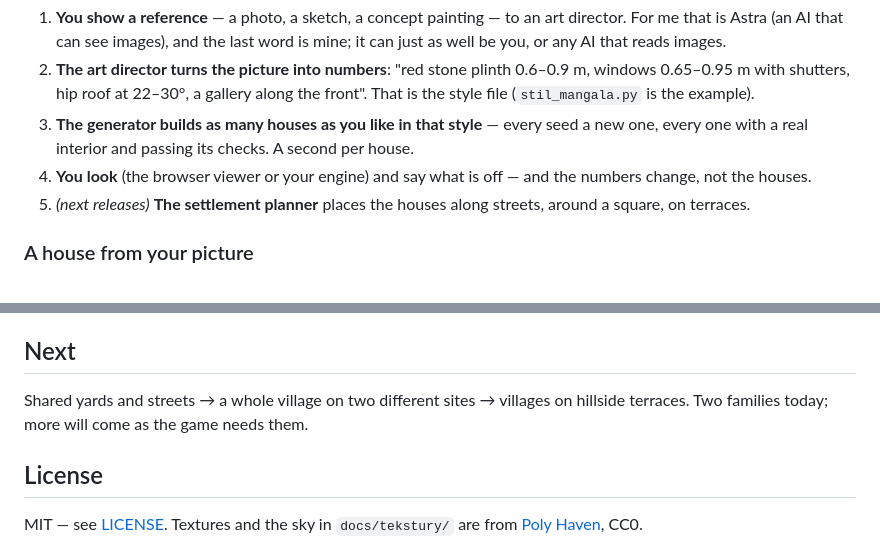
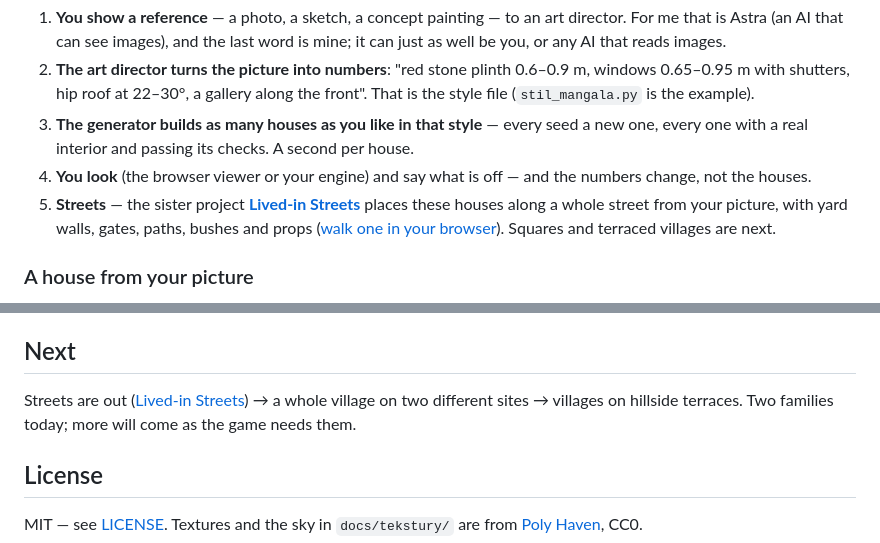
Before and after one commit to bandurchencko/lived-in-houses, a Markdown page: README.md, 2 parts joined by grey strips. Rendered like a GitHub page.

```diff
--- a/README.md
+++ b/README.md
@@ -104,7 +104,9 @@ materials and colours. Pictures come in one step earlier:
 3. **The generator builds as many houses as you like in that style** — every seed a new one, every one with a real
    interior and passing its checks. A second per house.
 4. **You look** (the browser viewer or your engine) and say what is off — and the numbers change, not the houses.
-5. *(next releases)* **The settlement planner** places the houses along streets, around a square, on terraces.
+5. **Streets** — the sister project **[Lived-in Streets](https://github.com/bandurchencko/lived-in-streets)** places
+   these houses along a whole street from your picture, with yard walls, gates, paths, bushes and props
+   ([walk one in your browser](https://bandurchencko.github.io/lived-in-streets/)). Squares and terraced villages are next.
 
 ### A house from your picture
 
@@ -221,7 +223,8 @@ Part of **Сад миров · Garden of Worlds**, a fairy-tale realistic world
 
 ## Next
 
-Shared yards and streets → a whole village on two different sites → villages on hillside terraces. Two families today;
+Streets are out ([Lived-in Streets](https://github.com/bandurchencko/lived-in-streets)) → a whole village on two different
+sites → villages on hillside terraces. Two families today;
 more will come as the game needs them.
 
 ## License
```
Also changed, not shown: README.ru.md (+3 -1 lines).
